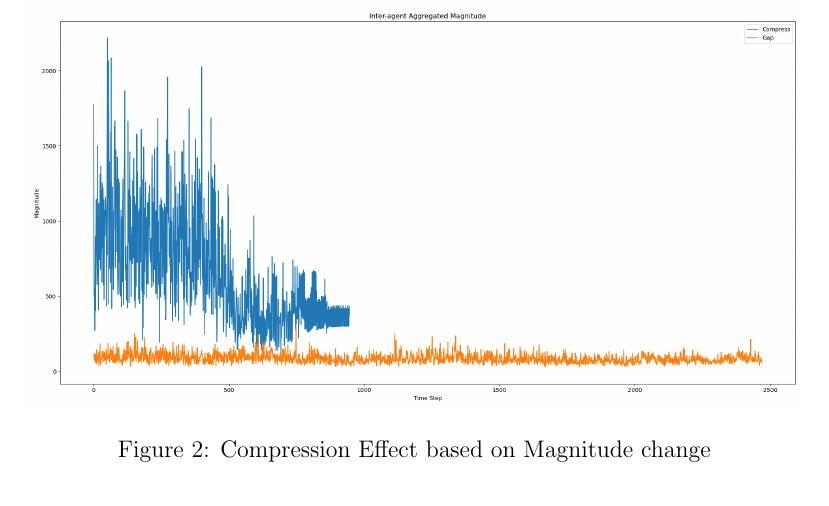
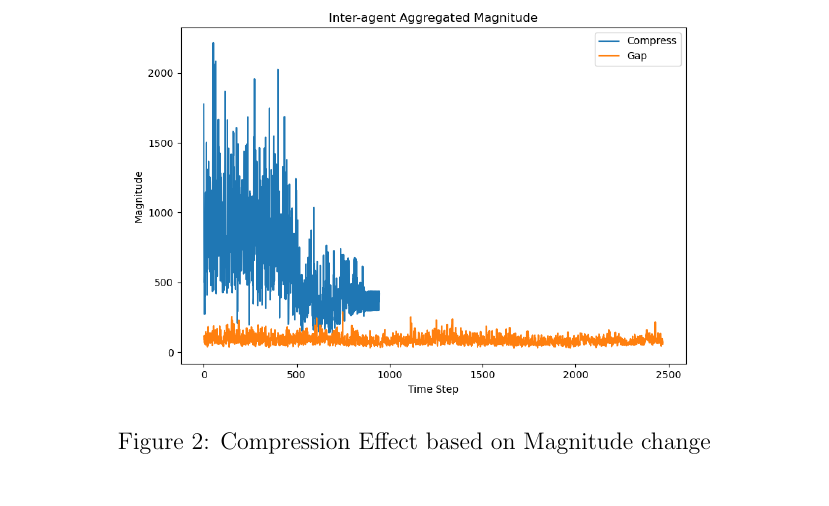
Before and after one commit to neliot/PerimeterCompression, a LaTeX paper (perimeterCompression.tex): part of page 3 of 5, cut so that both start at the same text. Compiled offline with pdfLaTeX.

Commit message:
Graphic Change

```diff
--- a/perimeterCompression.tex
+++ b/perimeterCompression.tex
@@ -64,7 +64,7 @@ the effects of the addition of these additional weighting factors can be seen in
 
 \begin{figure}[h]
 	\centering
-	\includegraphics[width=1.0\linewidth]{figures/CompressionEffect1}
+	\includegraphics[width=0.75\linewidth]{figures/CompressionEffect1}
 	\caption[Compression Effect]{Compression Effect based on Magnitude change}
 	\label{fig:compressioneffect1}
 \end{figure}
```
Also changed, not shown: figures/CompressionEffect1.png, perimeterCompression.pdf, 4 other files.
